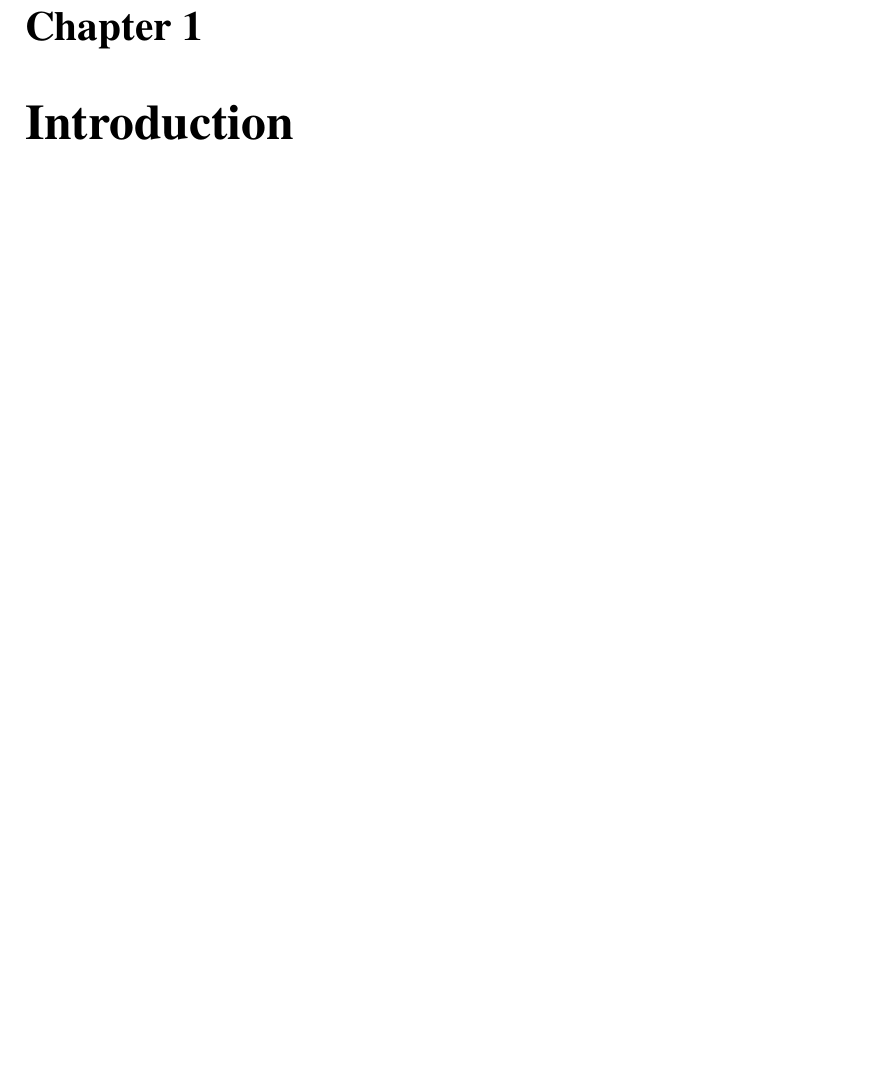
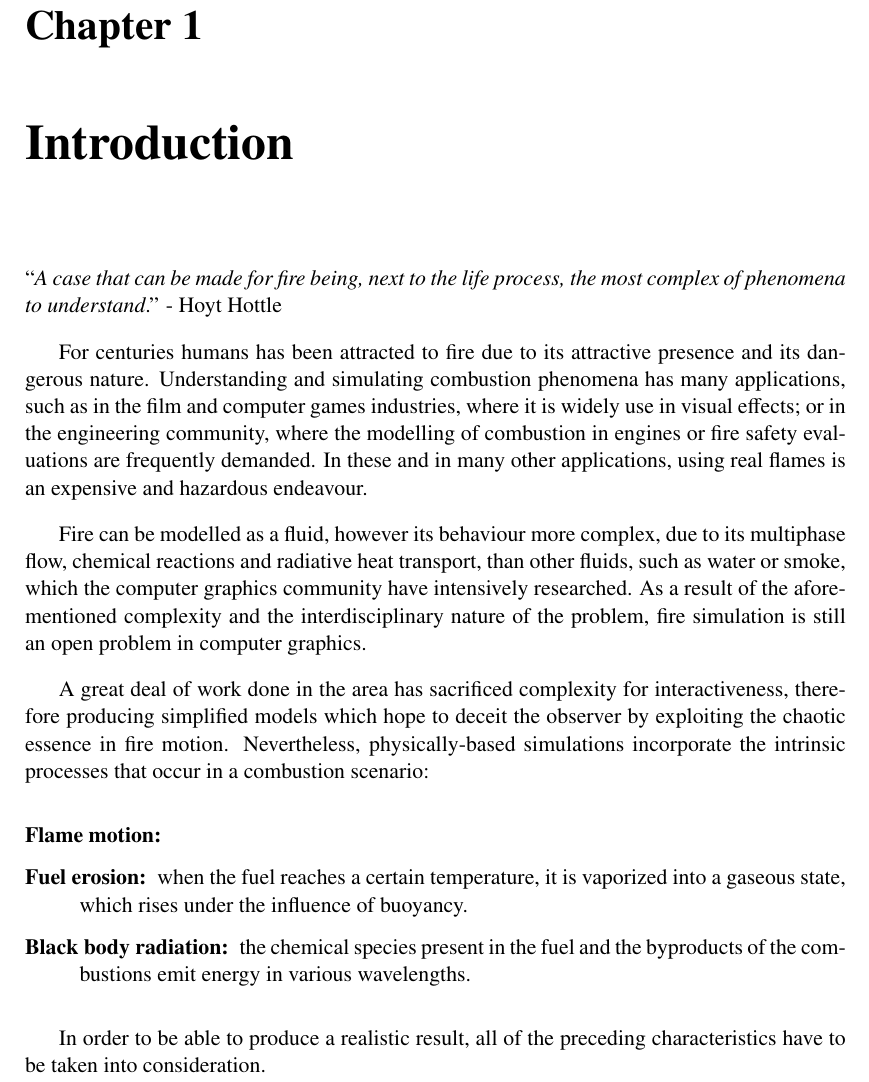
Before and after one commit to Era-Dorta/fire-modeling, a LaTeX thesis (fire-shaders/report/fire_rendering.tex, which reads fire-shaders/report/introduction.tex): part of page 3 of 9, cut so that both start at the same text, the shorter picture padded with empty space. Compiled offline with pdfLaTeX.

Commit message:
Fire shader, report, added few paragraphs in the introduction

```diff
--- a/fire-shaders/report/fire_rendering.tex
+++ b/fire-shaders/report/fire_rendering.tex
@@ -9,7 +9,7 @@
 \usepackage{url}
 \usepackage{amsmath} % Equations
 \usepackage{txfonts}
-%\setlength{\parskip}{0.9em} %Paragraph spacing
+\setlength{\parskip}{0.9em} %Paragraph spacing
 \usepackage{pgfgantt}
 \usepackage{cite}
 \usepackage{csquotes}
--- a/fire-shaders/report/introduction.tex
+++ b/fire-shaders/report/introduction.tex
@@ -1,2 +1,23 @@
 %------------------------------------------------------------------------------
 \chapter{Introduction}
+\label{ch:introduction}
+\textquote{\textit{A case that can be made for fire being, next to the life process, the most
+complex of phenomena to understand}.} - Hoyt Hottle
+
+For centuries humans has been attracted to fire due to its attractive presence and its dangerous nature.
+Understanding and simulating combustion phenomena has many applications, such as in the film and computer games industries, where it is widely use in visual effects; or in the engineering community, where the modelling of combustion in engines or fire safety evaluations are frequently demanded.
+In these and in many other applications, using real flames is an expensive and hazardous endeavour.
+
+Fire can be modelled as a fluid, however its behaviour more complex, due to its multiphase flow, chemical reactions and radiative heat transport, than other fluids, such as water or smoke, which the computer graphics community have intensively researched.
+As a result of the aforementioned complexity and the interdisciplinary nature of the problem, fire simulation is still an open problem in computer graphics.
+
+A great deal of work done in the area has sacrificed complexity for interactiveness, therefore producing simplified models which hope to deceit the observer by exploiting the chaotic essence in fire motion.
+Nevertheless, physically-based simulations incorporate the intrinsic processes that occur in a combustion scenario:
+
+\begin{description}
+\item[Flame motion:]
+\item[Fuel erosion:] when the fuel reaches a certain temperature, it is vaporized into a gaseous state, which rises under the influence of buoyancy.
+\item[Black body radiation:] the chemical species present in the fuel and the byproducts of the combustions emit energy in various wavelengths.
+\end{description}
+
+In order to be able to produce a realistic result, all of the preceding characteristics have to be taken into consideration.
```
